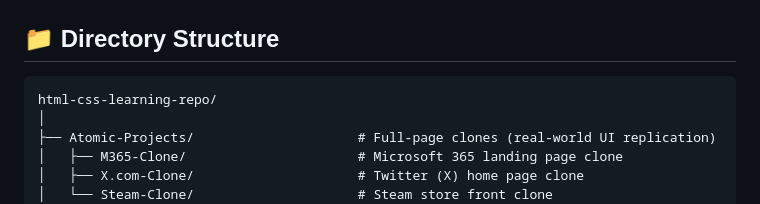
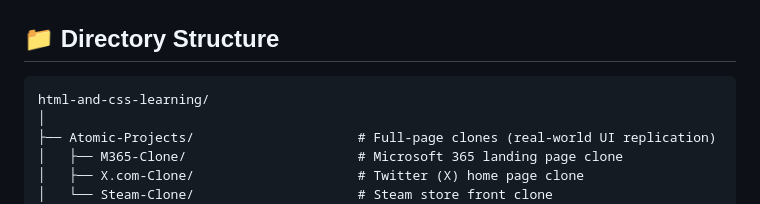
Before and after one commit to Kratugautam99/HTML-and-CSS-Learning, a Markdown page: ReadMe.md, the part around the change. GitHub-like rendering.

````diff
--- a/ReadMe.md
+++ b/ReadMe.md
@@ -48,7 +48,7 @@ Each folder contains standalone examples, ready to open in your browser, and the
 ## 📁 Directory Structure
 
 ```
-html-css-learning-repo/
+html-and-css-learning/
 │
 ├── Atomic-Projects/                     # Full‑page clones (real‑world UI replication)
 │   ├── M365-Clone/                      # Microsoft 365 landing page clone
````
